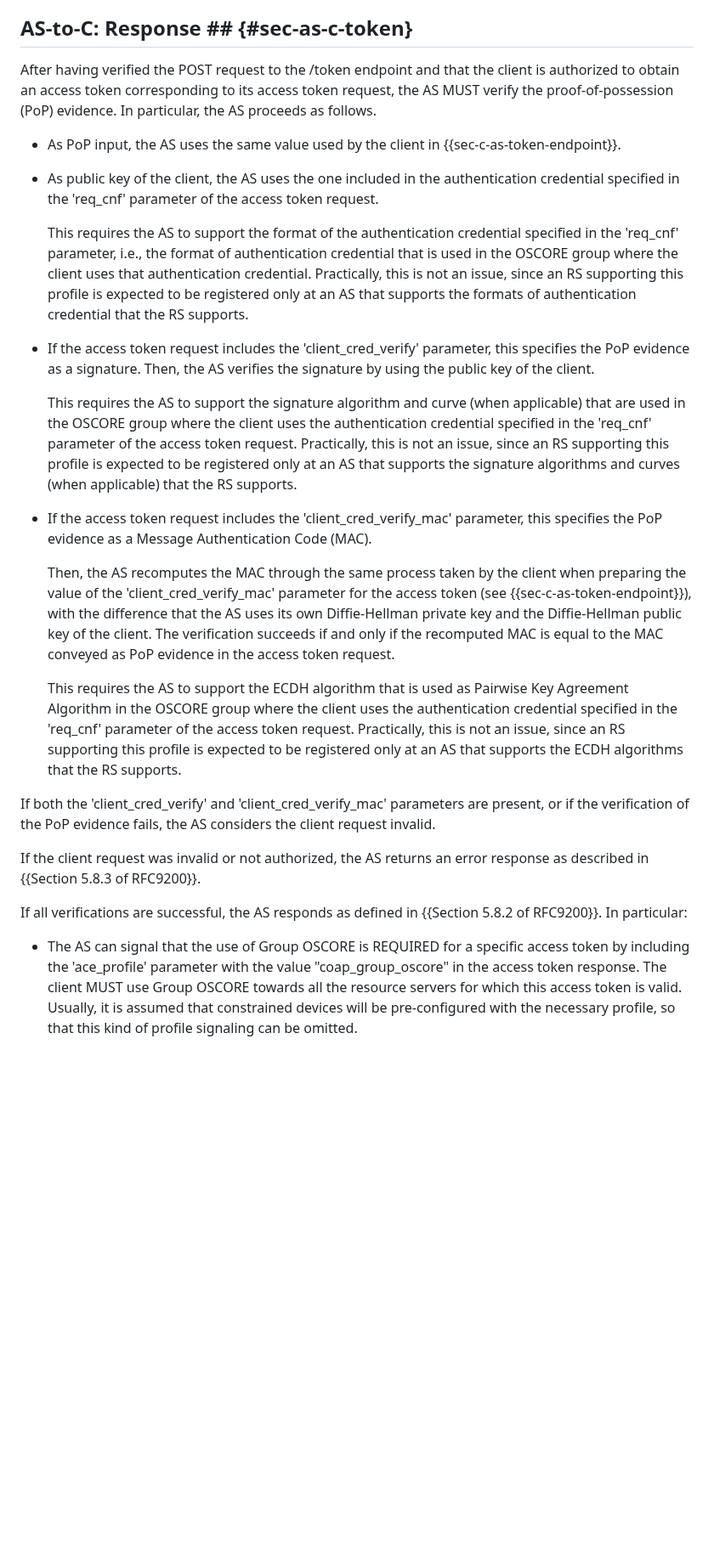
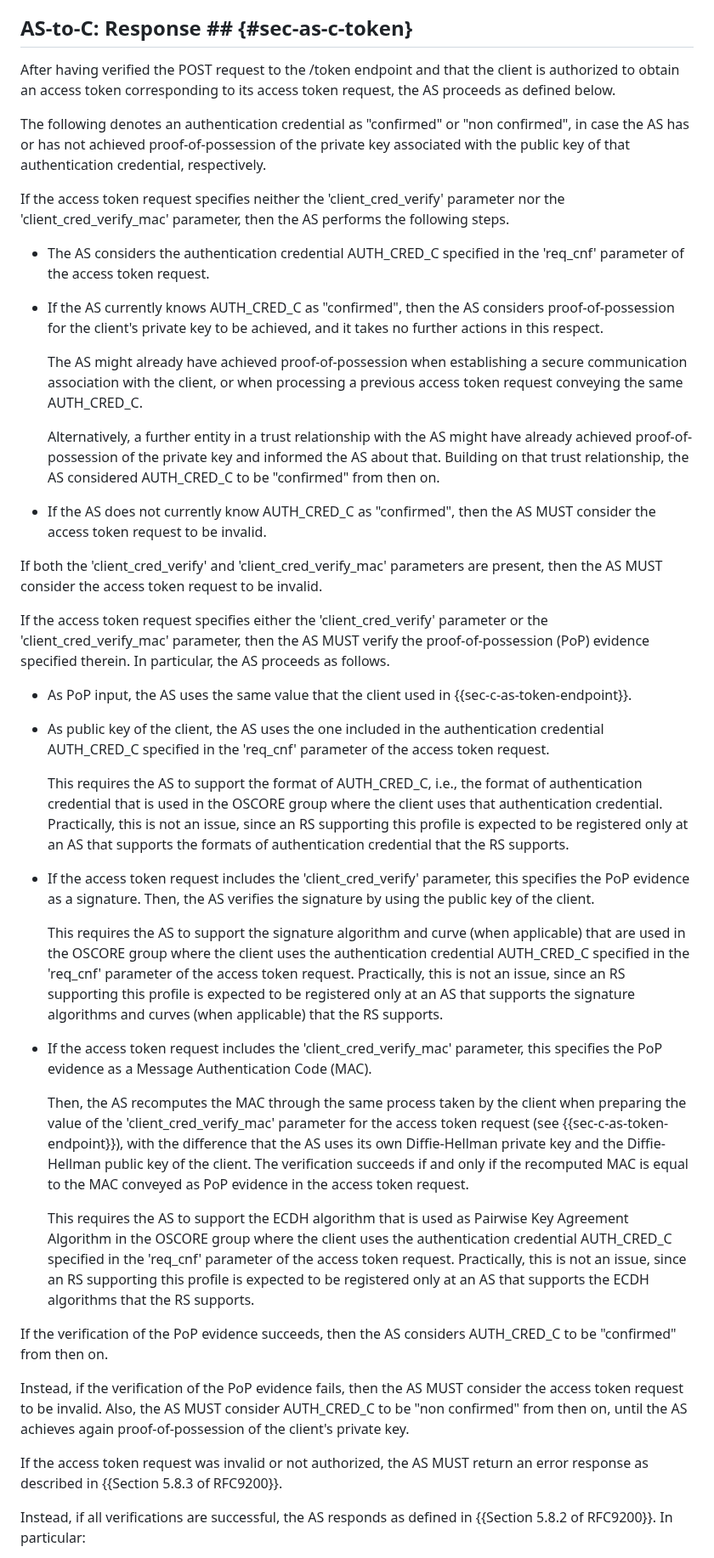
Before and after one commit to ace-wg/ace-group-oscore-profile, a Markdown page: draft-ietf-ace-group-oscore-profile.md, the part around one of its changes. Shown at 85% size. Rendered like a GitHub page; blank space fills up the shorter version.

Commit message:
Made the PoP evidence in the access token request optional

```diff
--- a/draft-ietf-ace-group-oscore-profile.md
+++ b/draft-ietf-ace-group-oscore-profile.md
@@ -522,29 +526,47 @@ The 'client_cred_verify_mac' parameter is an OPTIONAL parameter of the access to
 
 ## AS-to-C: Response ## {#sec-as-c-token}
 
-After having verified the POST request to the /token endpoint and that the client is authorized to obtain an access token corresponding to its access token request, the AS MUST verify the proof-of-possession (PoP) evidence. In particular, the AS proceeds as follows.
+After having verified the POST request to the /token endpoint and that the client is authorized to obtain an access token corresponding to its access token request, the AS proceeds as defined below.
 
-* As PoP input, the AS uses the same value used by the client in {{sec-c-as-token-endpoint}}.
+The following denotes an authentication credential as "confirmed" or "non confirmed", in case the AS has or has not achieved proof-of-possession of the private key associated with the public key of that authentication credential, respectively.
 
-* As public key of the client, the AS uses the one included in the authentication credential specified in the 'req_cnf' parameter of the access token request.
+If the access token request specifies neither the 'client_cred_verify' parameter nor the 'client_cred_verify_mac' parameter, then the AS performs the following steps.
 
-   This requires the AS to support the format of the authentication credential specified in the 'req_cnf' parameter, i.e., the format of authentication credential that is used in the OSCORE group where the client uses that authentication credential. Practically, this is not an issue, since an RS supporting this profile is expected to be registered only at an AS that supports the formats of authentication credential that the RS supports.
+* The AS considers the authentication credential AUTH_CRED_C specified in the 'req_cnf' parameter of the access token request.
+
+* If the AS currently knows AUTH_CRED_C as "confirmed", then the AS considers proof-of-possession for the client's private key to be achieved, and it takes no further actions in this respect.
+
+  The AS might already have achieved proof-of-possession when establishing a secure communication association with the client, or when processing a previous access token request conveying the same AUTH_CRED_C.
+
+  Alternatively, a further entity in a trust relationship with the AS might have already achieved proof-of-possession of the private key and informed the AS about that. Building on that trust relationship, the AS considered AUTH_CRED_C to be "confirmed" from then on.
+
+* If the AS does not currently know AUTH_CRED_C as "confirmed", then the AS MUST consider the access token request to be invalid.
+
+If both the 'client_cred_verify' and 'client_cred_verify_mac' parameters are present, then the AS MUST consider the access token request to be invalid.
+
+If the access token request specifies either the 'client_cred_verify' parameter or the 'client_cred_verify_mac' parameter, then the AS MUST verify the proof-of-possession (PoP) evidence specified therein. In particular, the AS proceeds as follows.
+
+* As PoP input, the AS uses the same value that the client used in {{sec-c-as-token-endpoint}}.
+
+* As public key of the client, the AS uses the one included in the authentication credential AUTH_CRED_C specified in the 'req_cnf' parameter of the access token request.
+
+   This requires the AS to support the format of AUTH_CRED_C, i.e., the format of authentication credential that is used in the OSCORE group where the client uses that authentication credential. Practically, this is not an issue, since an RS supporting this profile is expected to be registered only at an AS that supports the formats of authentication credential that the RS supports.
 
 * If the access token request includes the 'client_cred_verify' parameter, this specifies the PoP evidence as a signature. Then, the AS verifies the signature by using the public key of the client.
 
-   This requires the AS to support the signature algorithm and curve (when applicable) that are used in the OSCORE group where the client uses the authentication credential specified in the 'req_cnf' parameter of the access token request. Practically, this is not an issue, since an RS supporting this profile is expected to be registered only at an AS that supports the signature algorithms and curves (when applicable) that the RS supports.
+   This requires the AS to support the signature algorithm and curve (when applicable) that are used in the OSCORE group where the client uses the authentication credential AUTH_CRED_C specified in the 'req_cnf' parameter of the access token request. Practically, this is not an issue, since an RS supporting this profile is expected to be registered only at an AS that supports the signature algorithms and curves (when applicable) that the RS supports.
 
 * If the access token request includes the 'client_cred_verify_mac' parameter, this specifies the PoP evidence as a Message Authentication Code (MAC).
 
-   Then, the AS recomputes the MAC through the same process taken by the client when preparing the value of the 'client_cred_verify_mac' parameter for the access token (see {{sec-c-as-token-endpoint}}), with the difference that the AS uses its own Diffie-Hellman private key and the Diffie-Hellman public key of the client. The verification succeeds if and only if the recomputed MAC is equal to the MAC conveyed as PoP evidence in the access token request.
+   Then, the AS recomputes the MAC through the same process taken by the client when preparing the value of the 'client_cred_verify_mac' parameter for the access token request (see {{sec-c-as-token-endpoint}}), with the difference that the AS uses its own Diffie-Hellman private key and the Diffie-Hellman public key of the client. The verification succeeds if and only if the recomputed MAC is equal to the MAC conveyed as PoP evidence in the access token request.
 
-   This requires the AS to support the ECDH algorithm that is used as Pairwise Key Agreement Algorithm in the OSCORE group where the client uses the authentication credential specified in the 'req_cnf' parameter of the access token request. Practically, this is not an issue, since an RS supporting this profile is expected to be registered only at an AS that supports the ECDH algorithms that the RS supports.
+   This requires the AS to support the ECDH algorithm that is used as Pairwise Key Agreement Algorithm in the OSCORE group where the client uses the authentication credential AUTH_CRED_C specified in the 'req_cnf' parameter of the access token request. Practically, this is not an issue, since an RS supporting this profile is expected to be registered only at an AS that supports the ECDH algorithms that the RS supports.
 
-If both the 'client_cred_verify' and 'client_cred_verify_mac' parameters are present, or if the verification of the PoP evidence fails, the AS considers the client request invalid.
+If the verification of the PoP evidence succeeds, then the AS considers AUTH_CRED_C to be "confirmed" from then on.
 
-If the client request was invalid or not authorized, the AS returns an error response as described in {{Section 5.8.3 of RFC9200}}.
+Instead, if the verification of the PoP evidence fails, then the AS MUST consider the access token request to be invalid. Also, the AS MUST consider AUTH_CRED_C to be "non confirmed" from then on, until the AS achieves again proof-of-possession of the client's private key.
 
-If all verifications are successful, the AS responds as defined in {{Section 5.8.2 of RFC9200}}. In particular:
+If the access token request was invalid or not authorized, the AS MUST return an error response as described in {{Section 5.8.3 of RFC9200}}.
 
-   * The AS can signal that the use of Group OSCORE is REQUIRED for a specific access token by including the 'ace_profile' parameter with the value "coap_group_oscore" in the access token response. The client MUST use Group OSCORE towards all the resource servers for which this access token is valid. Usually, it is assumed that constrained devices will be pre-configured with the necessary profile, so that this kind of profile signaling can be omitted.
+Instead, if all verifications are successful, the AS responds as defined in {{Section 5.8.2 of RFC9200}}. In particular:
 
```
Also changed, not shown: other parts of draft-ietf-ace-group-oscore-profile.md (+21 -13 lines).
